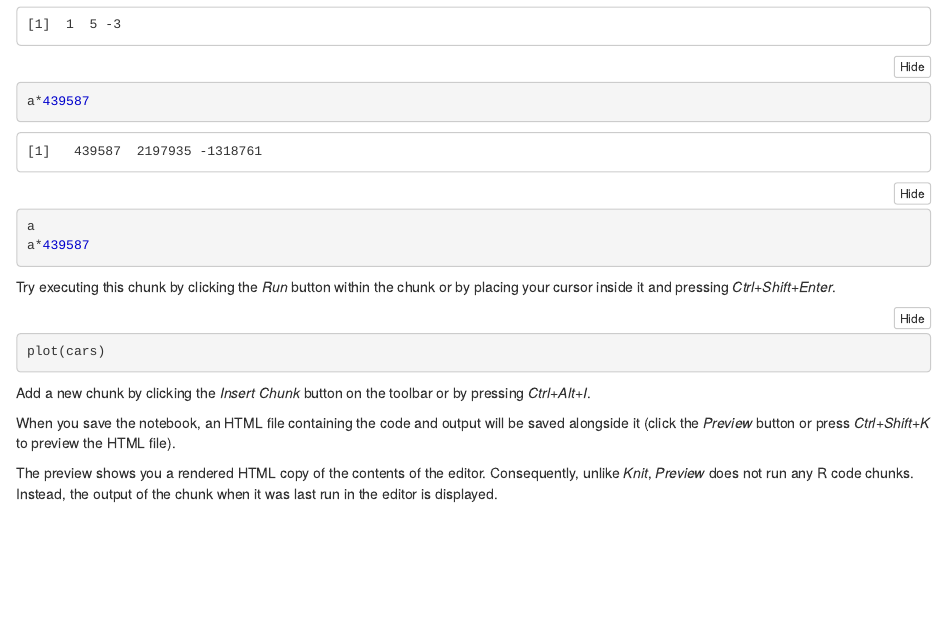
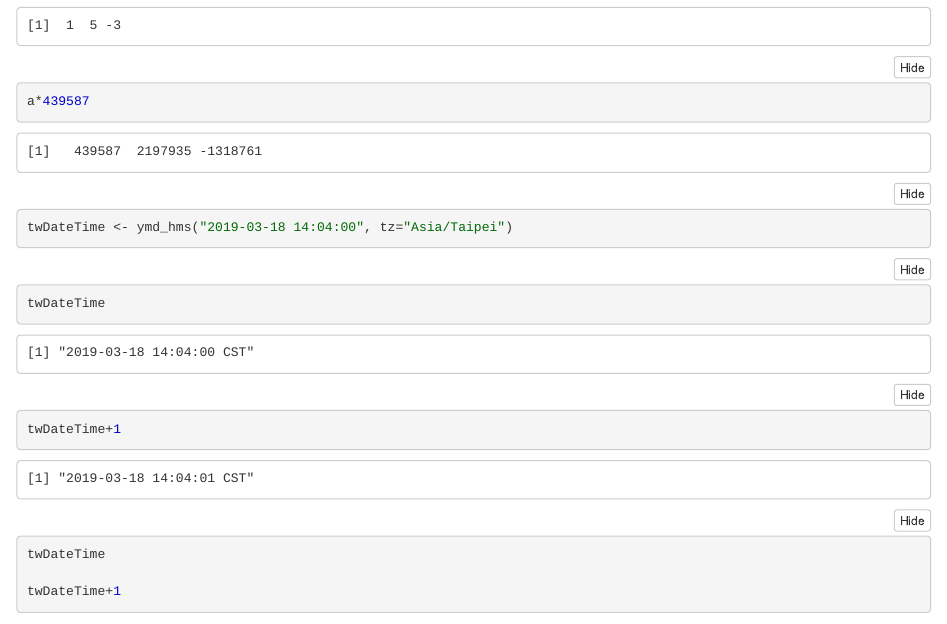
Before and after one commit to shemchiayu/secondpractice310, an R Markdown document (2019-03-10.Rmd): the page in a window 1100 px wide, from 2710 px down before the commit and from 2590 px down after it, so that both start at the same text. The pictures show the output file 2019-03-10.nb.html that the author committed with the source, opened offline.

Commit message:
時間+1

````diff
--- a/2019-03-10.Rmd
+++ b/2019-03-10.Rmd
@@ -111,6 +115,15 @@ a
 a*439587
 ```
 
+```{r}
+twDateTime <- ymd_hms("2019-03-18 14:04:00", tz="Asia/Taipei")
+```
+```{r}
+twDateTime
+
+twDateTime+1
+```
+
 Try executing this chunk by clicking the *Run* button within the chunk or by placing your cursor inside it and pressing *Ctrl+Shift+Enter*.
 
 ```{r}
````
Also changed, not shown: 2019-03-10.nb.html, 2019-03-10.Rmd (4 more changed lines).
